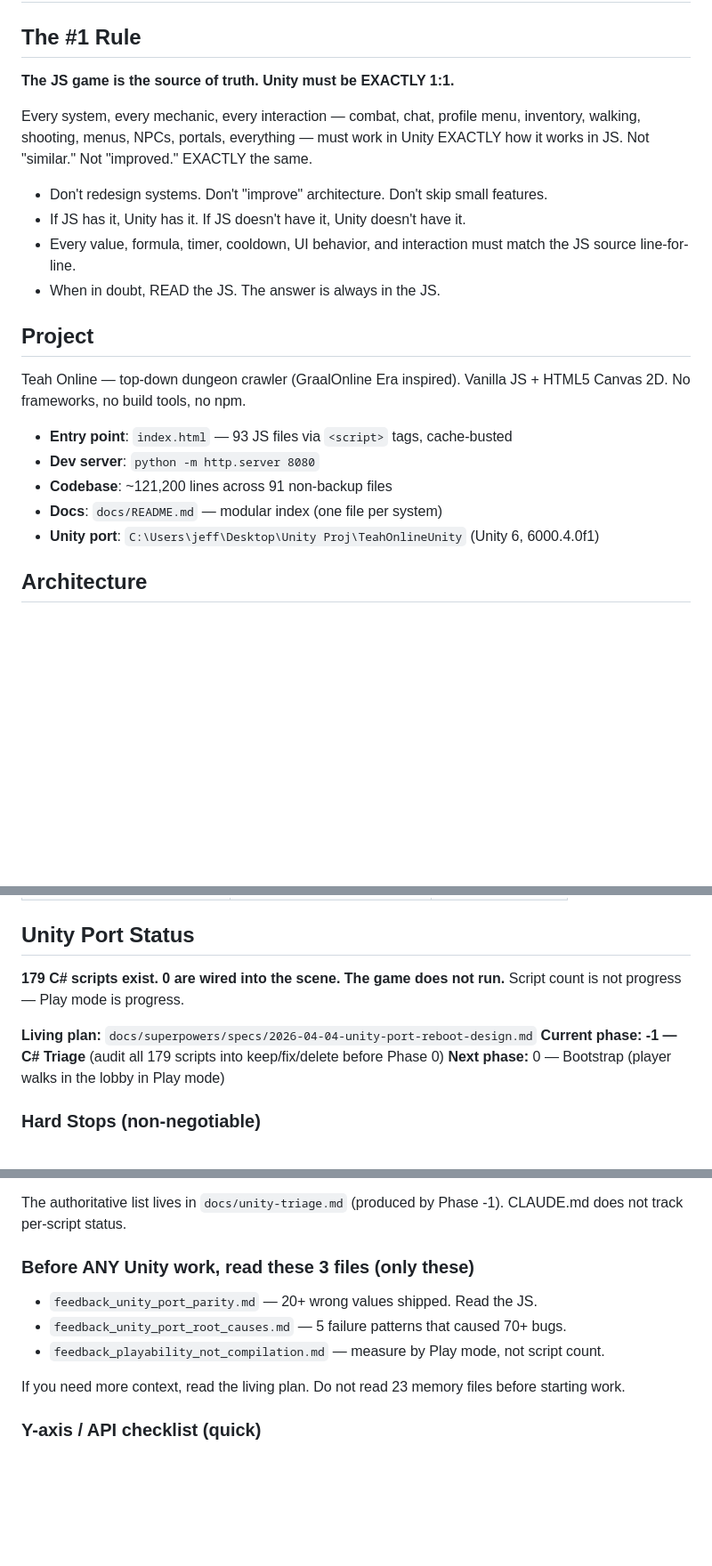
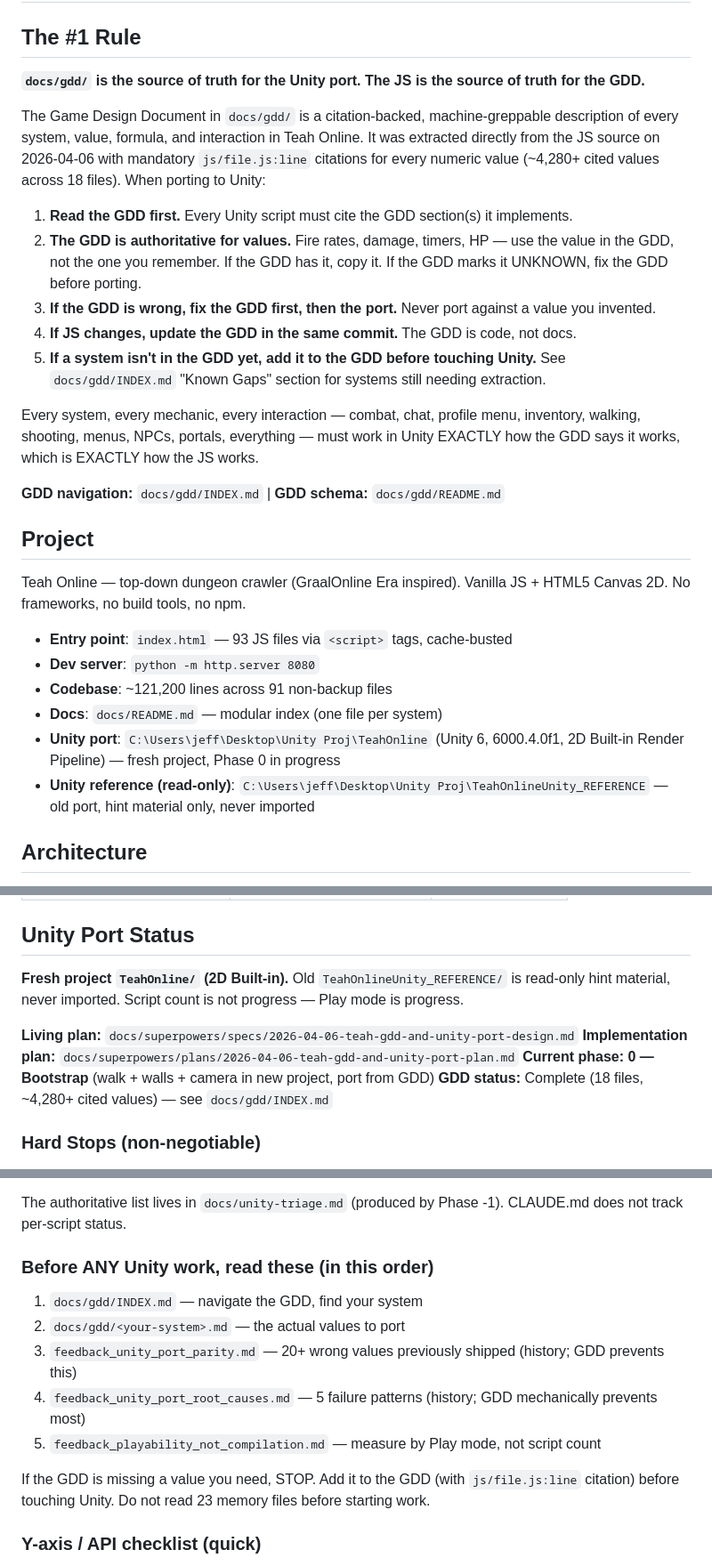
Before and after one commit to 2dteahonline/Teah-Online, a Markdown page: CLAUDE.md, 3 parts joined by grey strips. Shown at 89% size. GitHub-like rendering; blank space fills up the shorter version.

Commit message:
CLAUDE.md: GDD is #1 source of truth, new Unity project path, GDD-first reading order

```diff
--- a/CLAUDE.md
+++ b/CLAUDE.md
@@ -2,14 +2,19 @@
 
 ## The #1 Rule
 
-**The JS game is the source of truth. Unity must be EXACTLY 1:1.**
+**`docs/gdd/` is the source of truth for the Unity port. The JS is the source of truth for the GDD.**
 
-Every system, every mechanic, every interaction — combat, chat, profile menu, inventory, walking, shooting, menus, NPCs, portals, everything — must work in Unity EXACTLY how it works in JS. Not "similar." Not "improved." EXACTLY the same.
+The Game Design Document in `docs/gdd/` is a citation-backed, machine-greppable description of every system, value, formula, and interaction in Teah Online. It was extracted directly from the JS source on 2026-04-06 with mandatory `js/file.js:line` citations for every numeric value (~4,280+ cited values across 18 files). When porting to Unity:
 
-- Don't redesign systems. Don't "improve" architecture. Don't skip small features.
-- If JS has it, Unity has it. If JS doesn't have it, Unity doesn't have it.
-- Every value, formula, timer, cooldown, UI behavior, and interaction must match the JS source line-for-line.
-- When in doubt, READ the JS. The answer is always in the JS.
+1. **Read the GDD first.** Every Unity script must cite the GDD section(s) it implements.
+2. **The GDD is authoritative for values.** Fire rates, damage, timers, HP — use the value in the GDD, not the one you remember. If the GDD has it, copy it. If the GDD marks it UNKNOWN, fix the GDD before porting.
+3. **If the GDD is wrong, fix the GDD first, then the port.** Never port against a value you invented.
+4. **If JS changes, update the GDD in the same commit.** The GDD is code, not docs.
+5. **If a system isn't in the GDD yet, add it to the GDD before touching Unity.** See `docs/gdd/INDEX.md` "Known Gaps" section for systems still needing extraction.
+
+Every system, every mechanic, every interaction — combat, chat, profile menu, inventory, walking, shooting, menus, NPCs, portals, everything — must work in Unity EXACTLY how the GDD says it works, which is EXACTLY how the JS works.
+
+**GDD navigation:** `docs/gdd/INDEX.md` | **GDD schema:** `docs/gdd/README.md`
 
 ## Project
 
@@ -19,7 +24,8 @@ Teah Online — top-down dungeon crawler (GraalOnline Era inspired). Vanilla JS
 - **Dev server**: `python -m http.server 8080`
 - **Codebase**: ~121,200 lines across 91 non-backup files
 - **Docs**: `docs/README.md` — modular index (one file per system)
-- **Unity port**: `C:\Users\jeff\Desktop\Unity Proj\TeahOnlineUnity` (Unity 6, 6000.4.0f1)
+- **Unity port**: `C:\Users\jeff\Desktop\Unity Proj\TeahOnline` (Unity 6, 6000.4.0f1, 2D Built-in Render Pipeline) — fresh project, Phase 0 in progress
+- **Unity reference (read-only)**: `C:\Users\jeff\Desktop\Unity Proj\TeahOnlineUnity_REFERENCE` — old port, hint material only, never imported
 
 ## Architecture
 
@@ -126,11 +132,12 @@ Graal-style 3-layer: Body (32×32, 4×32) + Head (32×32, 4×4) + Hat (32×32, 5
 
 ## Unity Port Status
 
-**179 C# scripts exist. 0 are wired into the scene. The game does not run.** Script count is not progress — Play mode is progress.
+**Fresh project `TeahOnline/` (2D Built-in).** Old `TeahOnlineUnity_REFERENCE/` is read-only hint material, never imported. Script count is not progress — Play mode is progress.
 
-**Living plan:** `docs/superpowers/specs/2026-04-04-unity-port-reboot-design.md`
-**Current phase:** **-1 — C# Triage** (audit all 179 scripts into keep/fix/delete before Phase 0)
-**Next phase:** 0 — Bootstrap (player walks in the lobby in Play mode)
+**Living plan:** `docs/superpowers/specs/2026-04-06-teah-gdd-and-unity-port-design.md`
+**Implementation plan:** `docs/superpowers/plans/2026-04-06-teah-gdd-and-unity-port-plan.md`
+**Current phase:** **0 — Bootstrap** (walk + walls + camera in new project, port from GDD)
+**GDD status:** Complete (18 files, ~4,280+ cited values) — see `docs/gdd/INDEX.md`
 
 ### Hard Stops (non-negotiable)
 
@@ -155,13 +162,15 @@ Every C# script is in exactly one bucket. Percentages like "GunSystem 95%" are b
 
 The authoritative list lives in `docs/unity-triage.md` (produced by Phase -1). CLAUDE.md does not track per-script status.
 
-### Before ANY Unity work, read these 3 files (only these)
+### Before ANY Unity work, read these (in this order)
 
-- `feedback_unity_port_parity.md` — 20+ wrong values shipped. Read the JS.
-- `feedback_unity_port_root_causes.md` — 5 failure patterns that caused 70+ bugs.
-- `feedback_playability_not_compilation.md` — measure by Play mode, not script count.
+1. `docs/gdd/INDEX.md` — navigate the GDD, find your system
+2. `docs/gdd/<your-system>.md` — the actual values to port
+3. `feedback_unity_port_parity.md` — 20+ wrong values previously shipped (history; GDD prevents this)
+4. `feedback_unity_port_root_causes.md` — 5 failure patterns (history; GDD mechanically prevents most)
+5. `feedback_playability_not_compilation.md` — measure by Play mode, not script count
 
-If you need more context, read the living plan. Do not read 23 memory files before starting work.
+If the GDD is missing a value you need, STOP. Add it to the GDD (with `js/file.js:line` citation) before touching Unity. Do not read 23 memory files before starting work.
 
 ### Y-axis / API checklist (quick)
 
```
